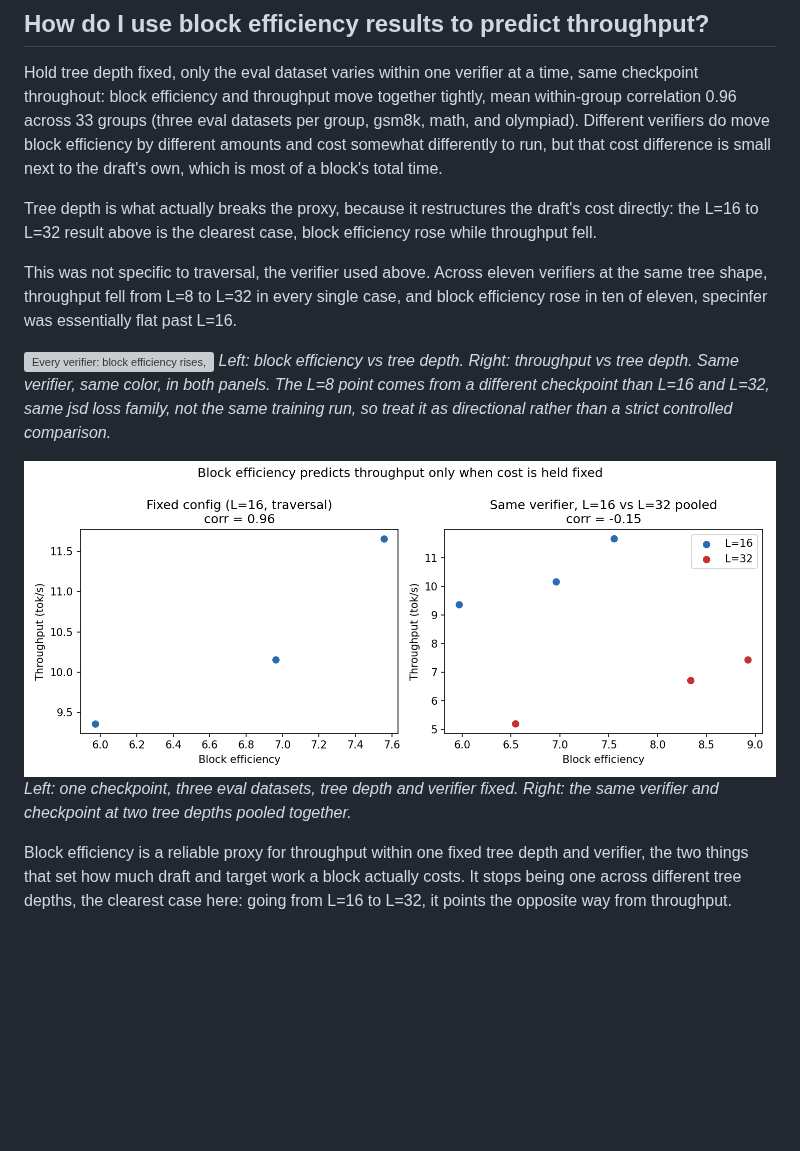
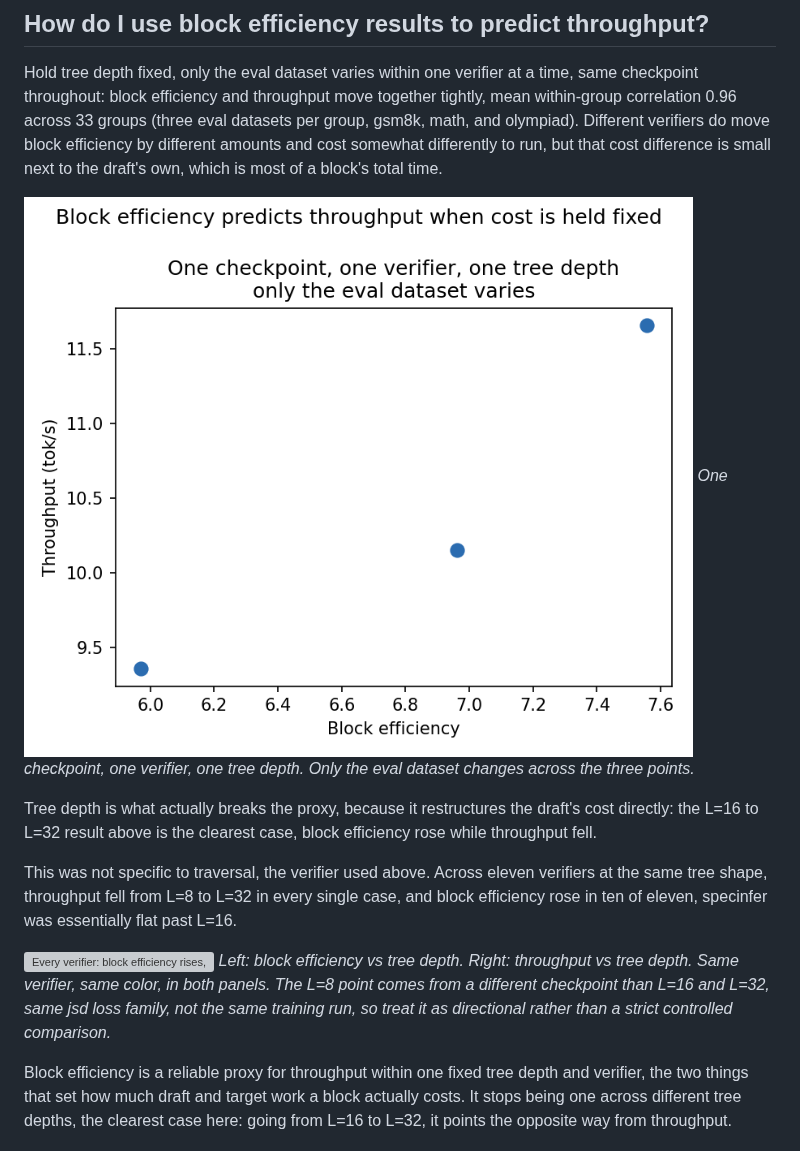
Before and after one commit to Rmuk655/Distill-Spec-Research, a Markdown page: notes/LinkedIn/03_gpu_profiling_and_roofline.md, the part around the change. Drawn GitHub-style; pictures changed too: results/passK/linkedin_post3_be_tps_correlation_collapse.png; blank space fills up the shorter version; grey boxes are pictures that could not be loaded.

Commit message:
docs(linkedin): post 3, remove redundant chart panel, reorder figures next to their claims
The correlation-collapse figure's right panel (same verifier, two tree
depths pooled) duplicated what the per-verifier tree-depth chart already
shows more thoroughly across all 11 verifiers. Cut it down to a single
panel carrying the one thing it uniquely shows, the fixed-cost case where
block efficiency and throughput move together tightly. Moved each figure
to sit immediately next to the paragraph it supports instead of both
appearing after the tree-depth-breaks-it discussion.

```diff
--- a/notes/LinkedIn/03_gpu_profiling_and_roofline.md
+++ b/notes/LinkedIn/03_gpu_profiling_and_roofline.md
@@ -22,15 +22,15 @@ Low activity on both counters is consistent with the GPU spending most of its ti
 
 Hold tree depth fixed, only the eval dataset varies within one verifier at a time, same checkpoint throughout: block efficiency and throughput move together tightly, mean within-group correlation 0.96 across 33 groups (three eval datasets per group, gsm8k, math, and olympiad). Different verifiers do move block efficiency by different amounts and cost somewhat differently to run, but that cost difference is small next to the draft's own, which is most of a block's total time.
 
+![Block efficiency predicts throughput when cost is held fixed](../../results/passK/linkedin_post3_be_tps_correlation_collapse.png)
+*One checkpoint, one verifier, one tree depth. Only the eval dataset changes across the three points.*
+
 Tree depth is what actually breaks the proxy, because it restructures the draft's cost directly: the L=16 to L=32 result above is the clearest case, block efficiency rose while throughput fell.
 
 This was not specific to traversal, the verifier used above. Across eleven verifiers at the same tree shape, throughput fell from L=8 to L=32 in every single case, and block efficiency rose in ten of eleven, specinfer was essentially flat past L=16.
 
 ![Every verifier: block efficiency rises, throughput falls, as tree depth grows](../../results/passK/linkedin_post3_be_tps_by_verifier_across_L.png)
 *Left: block efficiency vs tree depth. Right: throughput vs tree depth. Same verifier, same color, in both panels. The L=8 point comes from a different checkpoint than L=16 and L=32, same jsd loss family, not the same training run, so treat it as directional rather than a strict controlled comparison.*
-
-![Block efficiency predicts throughput only when cost is held fixed](../../results/passK/linkedin_post3_be_tps_correlation_collapse.png)
-*Left: one checkpoint, three eval datasets, tree depth and verifier fixed. Right: the same verifier and checkpoint at two tree depths pooled together.*
 
 Block efficiency is a reliable proxy for throughput within one fixed tree depth and verifier, the two things that set how much draft and target work a block actually costs. It stops being one across different tree depths, the clearest case here: going from L=16 to L=32, it points the opposite way from throughput.
 
```
